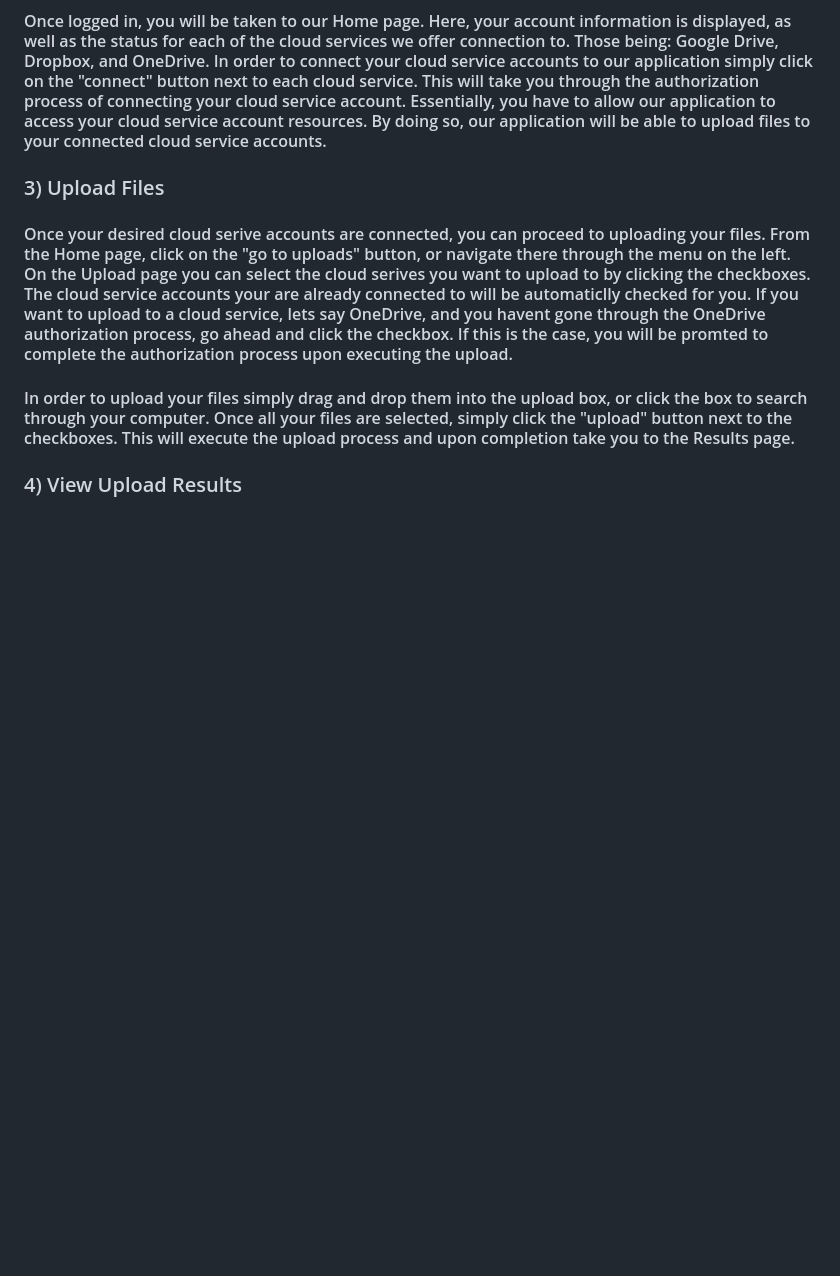
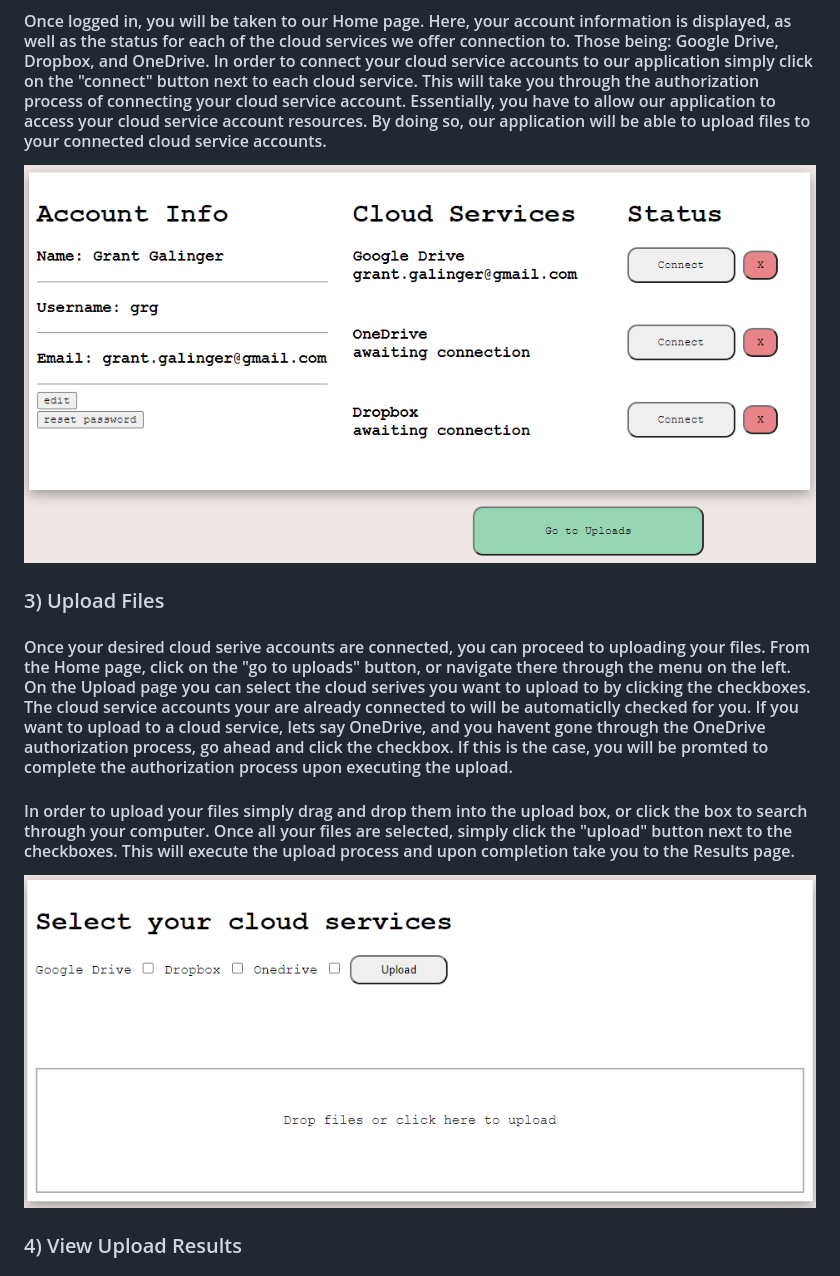
Before and after one commit to GRGalinger/Senior-Design, a Markdown page: Files/Assignments/User_Documentation.md, the part around the change printed below. GitHub-like rendering; pictures changed too: Files/Resources/Images/home.png (added), Files/Resources/Images/upload.png (added); blank space fills up the shorter version.

Commit message:
user docs

```diff
--- a/Files/Assignments/User_Documentation.md
+++ b/Files/Assignments/User_Documentation.md
@@ -20,10 +19,15 @@
 ### 2) Connect Cloud Service Accounts
 #### Once logged in, you will be taken to our Home page. Here, your account information is displayed, as well as the status for each of the cloud services we offer connection to. Those being: Google Drive, Dropbox, and OneDrive. In order to connect your cloud service accounts to our application simply click on the "connect" button next to each cloud service. This will take you through the authorization process of connecting your cloud service account. Essentially, you have to allow our application to access your cloud service account resources. By doing so, our application will be able to upload files to your connected cloud service accounts.
 
+![Home](../Resources/Images/home.png)
+
 ### 3) Upload Files
 #### Once your desired cloud serive accounts are connected, you can proceed to uploading your files. From the Home page, click on the "go to uploads" button, or navigate there through the menu on the left. On the Upload page you can select the cloud serives you want to upload to by clicking the checkboxes. The cloud service accounts your are already connected to will be automaticlly checked for you. If you want to upload to a cloud service, lets say OneDrive, and you havent gone through the OneDrive authorization process, go ahead and click the checkbox. If this is the case, you will be promted to complete the authorization process upon executing the upload.
 
 #### In order to upload your files simply drag and drop them into the upload box, or click the box to search through your computer. Once all your files are selected, simply click the "upload" button next to the checkboxes. This will execute the upload process and upon completion take you to the Results page.
+
+![Uploads](../Resources/Images/upload.png)
+
 
 ### 4) View Upload Results
 #### Once your uploads have completed, you will be taken to the Results page where a list of the files you uploaded are displayed, as well as links to each of the cloud services if you wish to proceed to them. From here, you can return to the Home page or go back to the Upload page if you wish to upload additional files.
```
Also changed, not shown: other parts of Files/Assignments/User_Documentation.md (+1 -2 lines).
